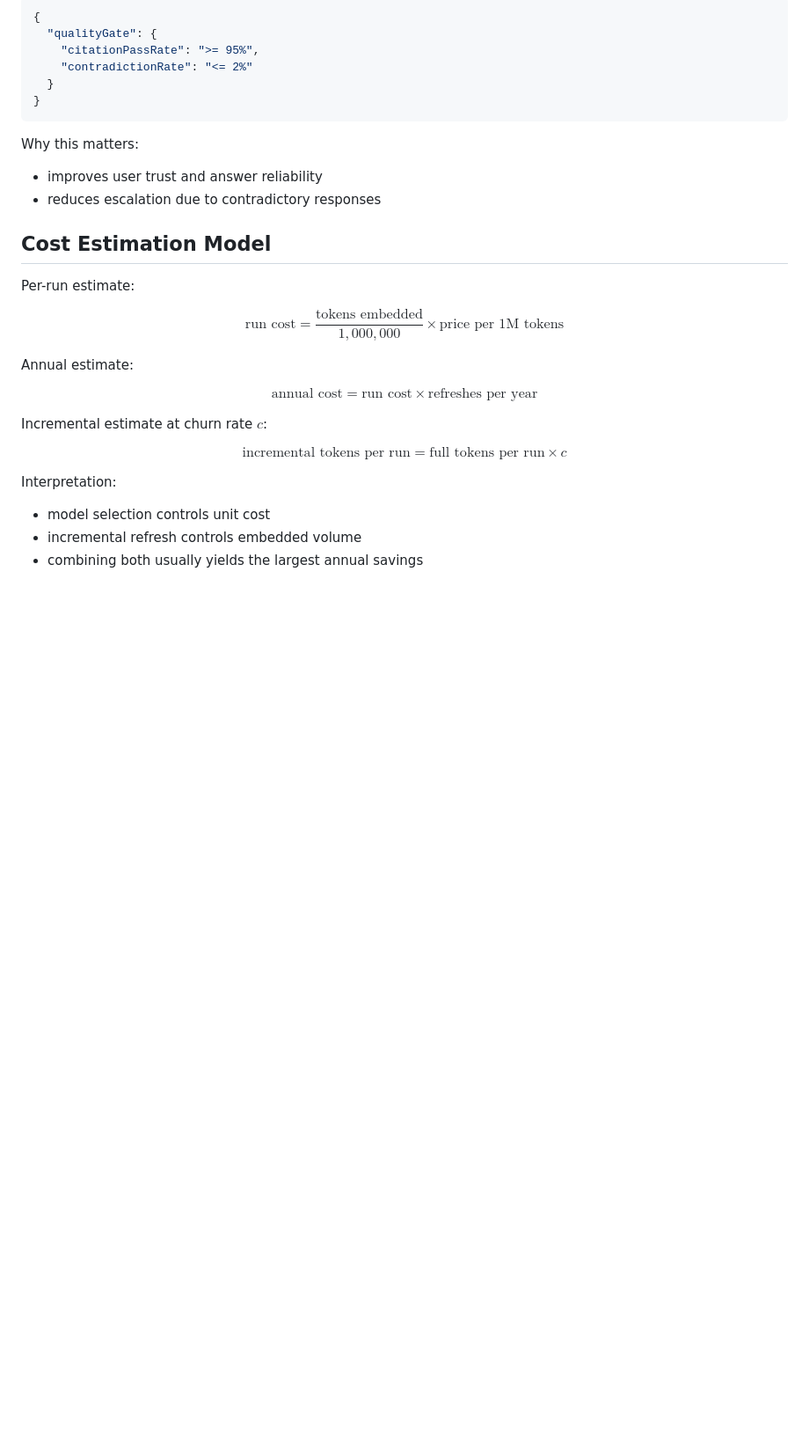
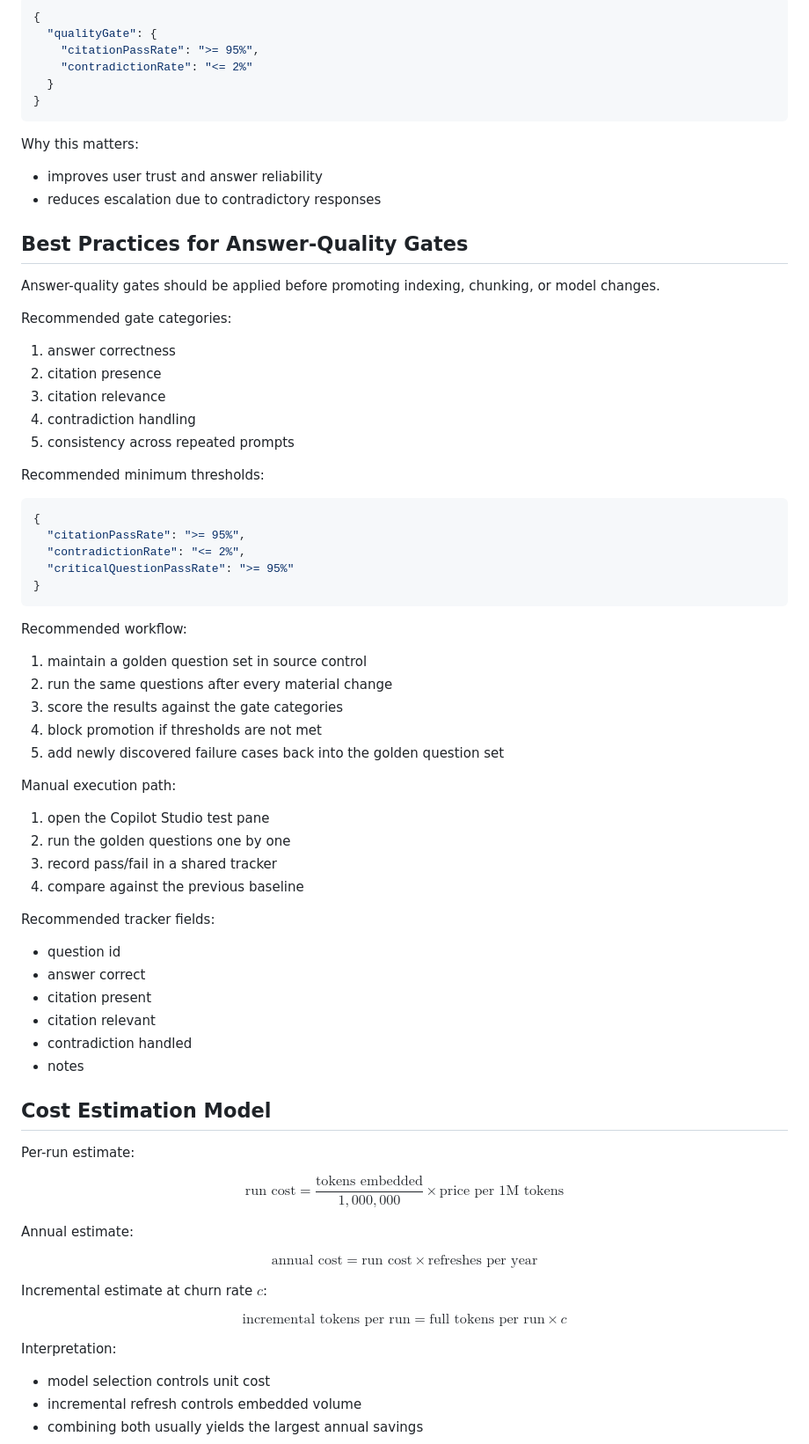
Before and after one commit to lizarragajorge/rag-cost-optimized, a Markdown page: docs/public-rag-indexing-cost-accuracy-playbook.md, the part around one of its changes. Shown at 88% size. Rendered like a GitHub page; blank space fills up the shorter version.

````diff
--- a/docs/public-rag-indexing-cost-accuracy-playbook.md
+++ b/docs/public-rag-indexing-cost-accuracy-playbook.md
@@ -109,6 +168,48 @@ Implementation notes:
 Why this matters:
 - improves user trust and answer reliability
 - reduces escalation due to contradictory responses
+
+## Best Practices for Answer-Quality Gates
+
+Answer-quality gates should be applied before promoting indexing, chunking, or model changes.
+
+Recommended gate categories:
+1. answer correctness
+2. citation presence
+3. citation relevance
+4. contradiction handling
+5. consistency across repeated prompts
+
+Recommended minimum thresholds:
+
+```json
+{
+  "citationPassRate": ">= 95%",
+  "contradictionRate": "<= 2%",
+  "criticalQuestionPassRate": ">= 95%"
+}
+```
+
+Recommended workflow:
+1. maintain a golden question set in source control
+2. run the same questions after every material change
+3. score the results against the gate categories
+4. block promotion if thresholds are not met
+5. add newly discovered failure cases back into the golden question set
+
+Manual execution path:
+1. open the Copilot Studio test pane
+2. run the golden questions one by one
+3. record pass/fail in a shared tracker
+4. compare against the previous baseline
+
+Recommended tracker fields:
+- question id
+- answer correct
+- citation present
+- citation relevant
+- contradiction handled
+- notes
 
 ## Cost Estimation Model
 
````
Also changed, not shown: other parts of docs/public-rag-indexing-cost-accuracy-playbook.md (+59 -0 lines), docs/portal-walkthrough.md (+30 -0 lines).
